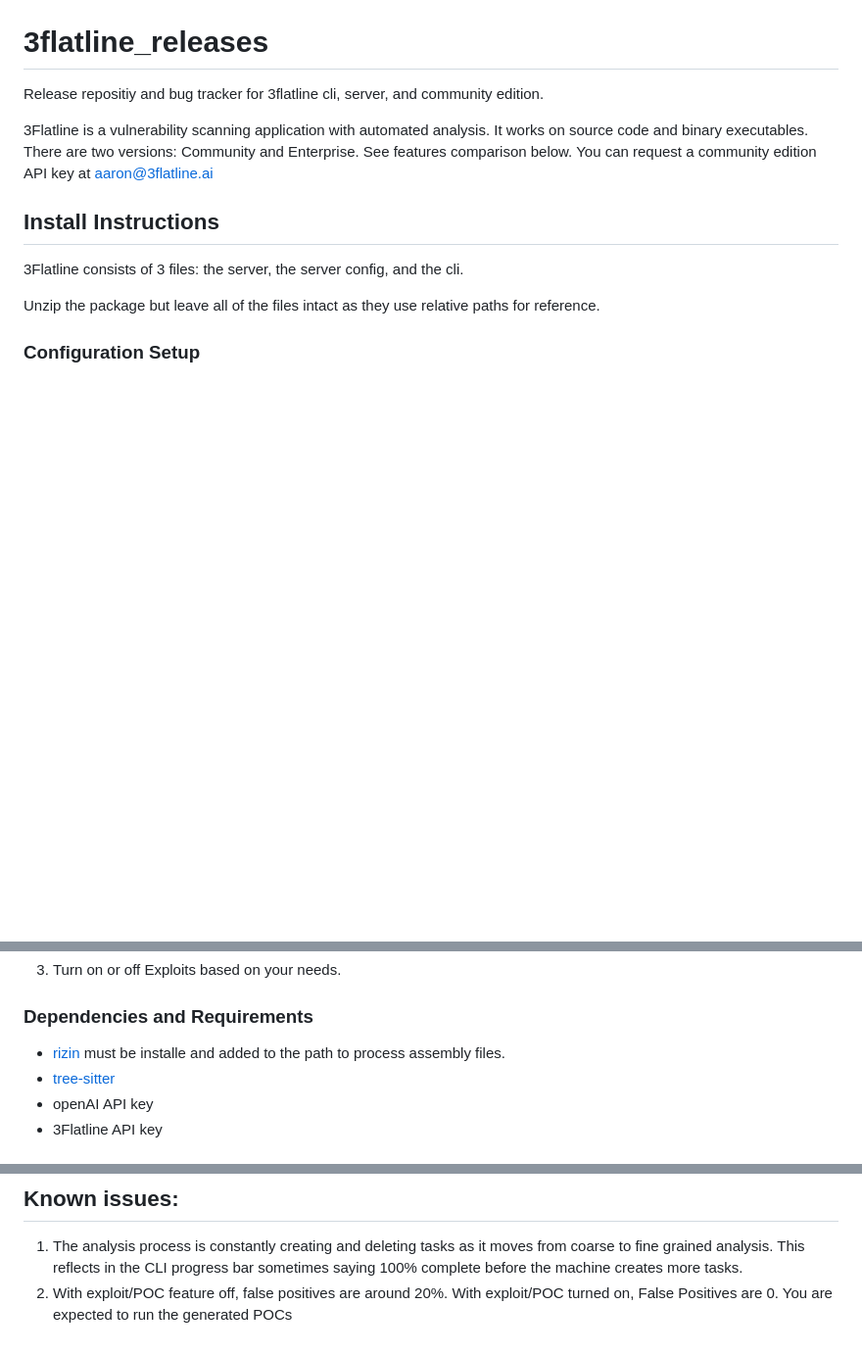
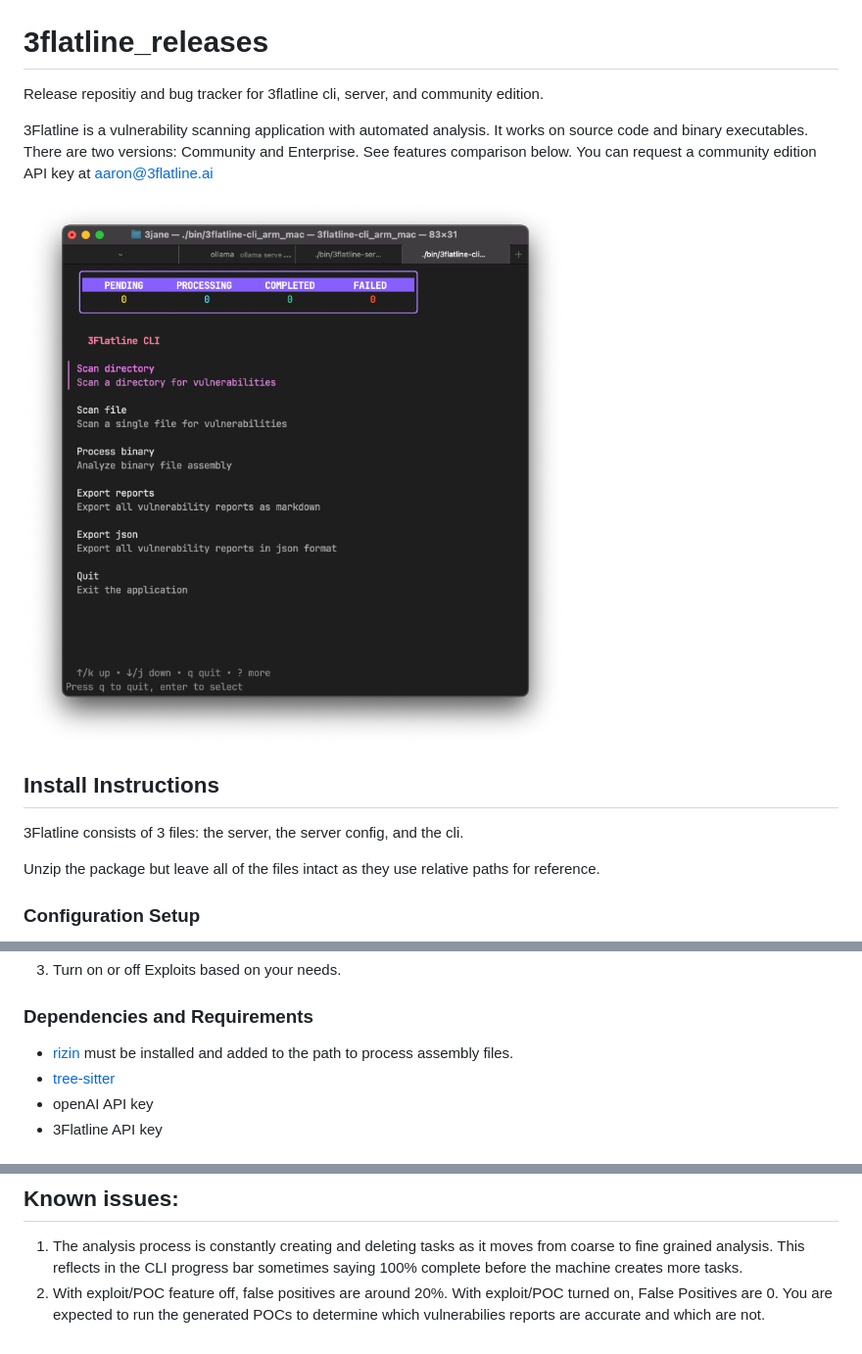
Before and after one commit to 3Flatline/3flatline_releases, a Markdown page: README.md, 3 parts joined by grey strips. Shown: that part at 98% size. Drawn GitHub-style; pictures changed too: media/screenshot.png (added); blank space fills up the shorter version.

Commit message:
updated documentation

```diff
--- a/README.md
+++ b/README.md
@@ -3,6 +3,8 @@
 Release repositiy and bug tracker for 3flatline cli, server, and community edition.
 
 3Flatline is a vulnerability scanning application with automated analysis. It works on source code and binary executables. There are two versions: Community and Enterprise. See features comparison below. You can request a community edition API key at aaron@3flatline.ai
+
+![ScreenShot](./media/screenshot.png)
 
 ## Install Instructions
 
@@ -26,7 +28,7 @@ To configure the system, you need to create a `config.ini` file. Follow these st
 
 ### Dependencies and Requirements
 
-- [rizin](https://github.com/rizinorg) must be installe and added to the path to process assembly files.
+- [rizin](https://github.com/rizinorg) must be installed and added to the path to process assembly files.
 - [tree-sitter](https://github.com/tree-sitter/tree-sitter)
 - openAI API key
 - 3Flatline API key
@@ -237,4 +245,4 @@ Submit bugs at : https://github.com/3Flatline/3flatline_releases
 
 ## Known issues:
 1. The analysis process is constantly creating and deleting tasks as it moves from coarse to fine grained analysis. This reflects in the CLI progress bar sometimes saying 100% complete before the machine creates more tasks.
-1. With exploit/POC feature off, false positives are around 20%. With exploit/POC turned on, False Positives are 0. You are expected to run the generated POCs
+1. With exploit/POC feature off, false positives are around 20%. With exploit/POC turned on, False Positives are 0. You are expected to run the generated POCs to determine which vulnerabilies reports are accurate and which are not.
```
Also changed, not shown: other parts of README.md (+6 -0 lines), 2 other files.
